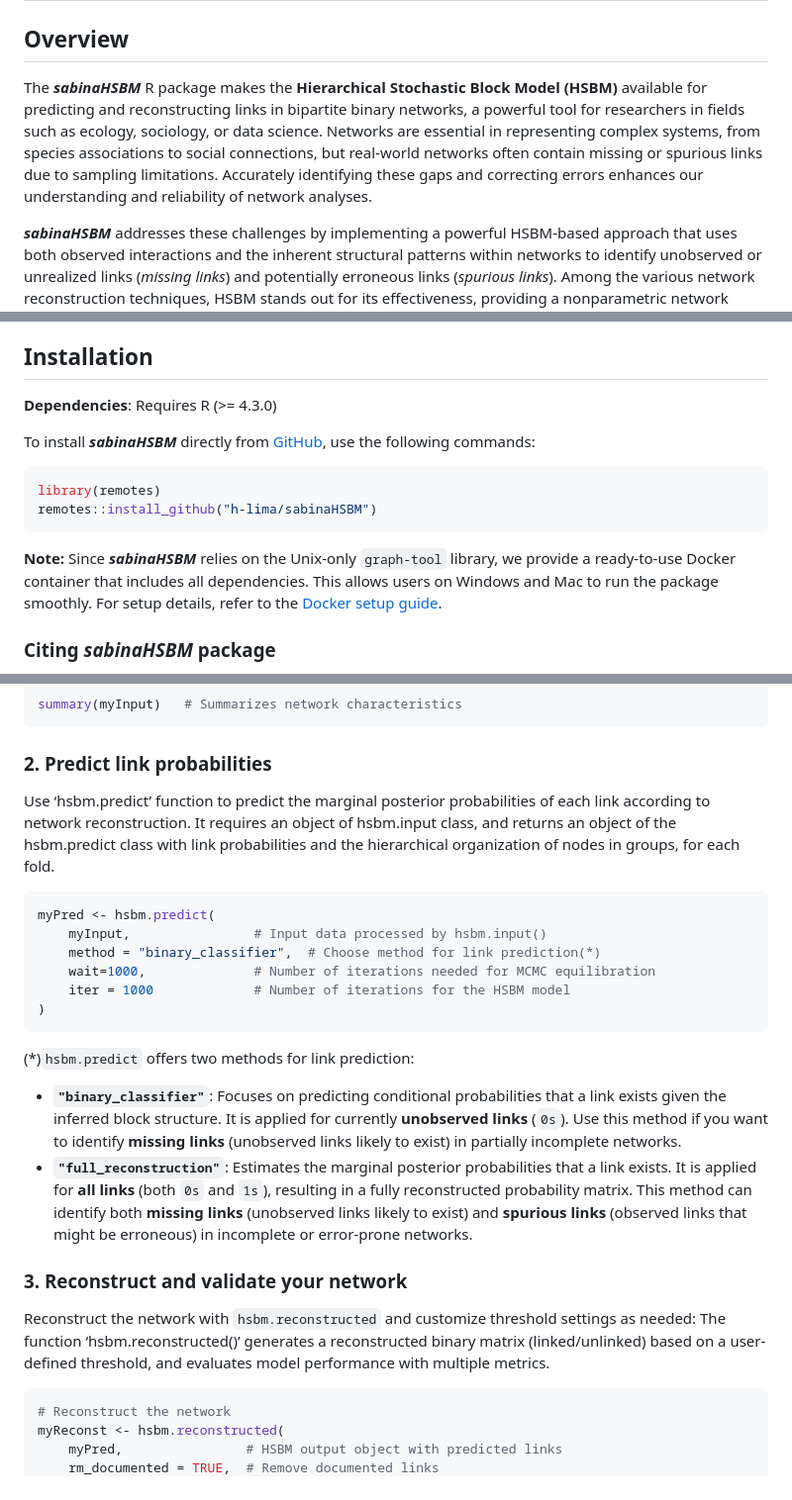
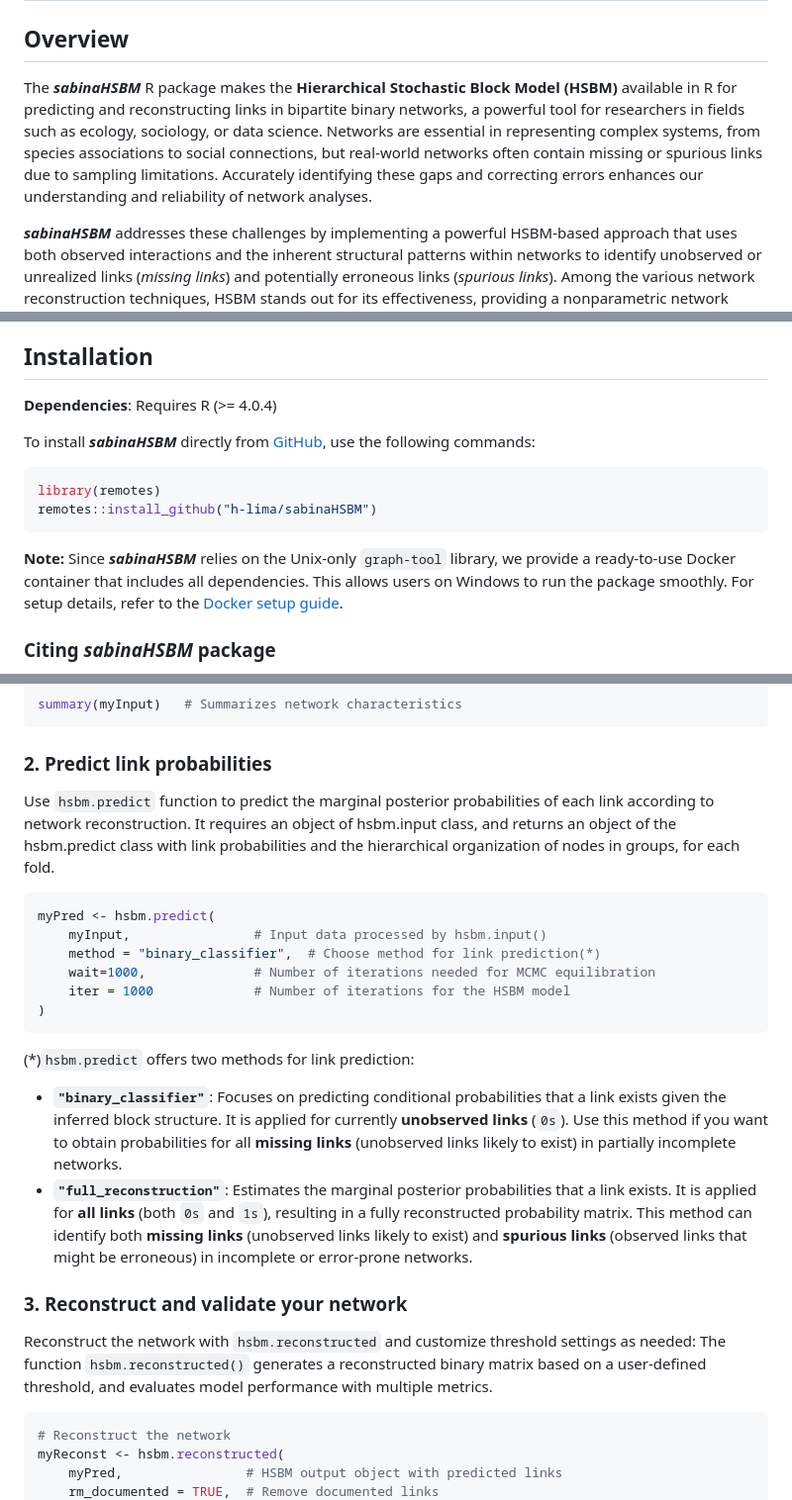
Before and after one commit to h-lima/sabinaHSBM, a Markdown page: README.md, 3 parts joined by grey strips. Shown at 99% size. Rendered like a GitHub page.

Commit message:
Review of README

````diff
--- a/README.md
+++ b/README.md
@@ -6,7 +6,7 @@
 
 
 ## Overview
-The ***sabinaHSBM*** R package makes the **Hierarchical Stochastic Block Model (HSBM)** available for predicting and reconstructing links in bipartite binary networks, a powerful tool for researchers in fields such as ecology, sociology, or data science. Networks are essential in representing complex systems, from species associations to social connections, but real-world networks often contain missing or spurious links due to sampling limitations. Accurately identifying these gaps and correcting errors enhances our understanding and reliability of network analyses.
+The ***sabinaHSBM*** R package makes the **Hierarchical Stochastic Block Model (HSBM)** available in R for predicting and reconstructing links in bipartite binary networks, a powerful tool for researchers in fields such as ecology, sociology, or data science. Networks are essential in representing complex systems, from species associations to social connections, but real-world networks often contain missing or spurious links due to sampling limitations. Accurately identifying these gaps and correcting errors enhances our understanding and reliability of network analyses.
 
 ***sabinaHSBM*** addresses these challenges by implementing a powerful HSBM-based approach that uses both observed interactions and the inherent structural patterns within networks to identify unobserved or unrealized links (*missing links*) and potentially erroneous links (*spurious links*). Among the various network reconstruction techniques, HSBM stands out for its effectiveness, providing a nonparametric network reconstruction based on Bayesian inference that assigns error probabilities to observed and unobserved links. This approach minimizes subjective decisions, enabling robust statistical inference and model selection.
 
@@ -31,7 +31,7 @@ Although ***sabinaHSBM*** relies on the  Python's `graph-tool` library ([Peixoto
 
 ## Installation
 
-**Dependencies**: Requires R (>= 4.3.0)
+**Dependencies**: Requires R (>= 4.0.4)
 
 To install ***sabinaHSBM*** directly from [GitHub](https://github.com), use the following commands:
 
@@ -40,7 +40,7 @@ library(remotes)
 remotes::install_github("h-lima/sabinaHSBM")
 ```
 
-**Note:** Since ***sabinaHSBM*** relies on the Unix-only `graph-tool` library, we provide a ready-to-use Docker container that includes all dependencies. This allows users on Windows and Mac to run the package smoothly. For setup details, refer to the [Docker setup guide](docs/Supporting_Information_S3_sabinaHSBM.md).
+**Note:** Since ***sabinaHSBM*** relies on the Unix-only `graph-tool` library, we provide a ready-to-use Docker container that includes all dependencies. This allows users on Windows to run the package smoothly. For setup details, refer to the [Docker setup guide](docs/Supporting_Information_S3_sabinaHSBM.md).
 
 
 ### Citing *sabinaHSBM* package
@@ -97,7 +97,7 @@ summary(myInput)   # Summarizes network characteristics
 
 
 ### 2. Predict link probabilities <a name="link_prediction">
-Use ‘hsbm.predict’ function to predict the marginal posterior probabilities of each link according to network reconstruction. It requires an object of hsbm.input class, and returns an object of the hsbm.predict class with link probabilities and the hierarchical organization of nodes in groups, for each fold.
+Use `hsbm.predict` function to predict the marginal posterior probabilities of each link according to network reconstruction. It requires an object of hsbm.input class, and returns an object of the hsbm.predict class with link probabilities and the hierarchical organization of nodes in groups, for each fold.
 
 ```r
 myPred <- hsbm.predict(
@@ -110,13 +110,13 @@ myPred <- hsbm.predict(
 
 
 (*)`hsbm.predict` offers two methods for link prediction:
-   - **`"binary_classifier"`**: Focuses on predicting conditional probabilities that a link exists given the inferred block structure. It is applied for currently **unobserved links** (`0s`). Use this method if you want to identify **missing links** (unobserved links likely to exist) in partially incomplete networks.
+   - **`"binary_classifier"`**: Focuses on predicting conditional probabilities that a link exists given the inferred block structure. It is applied for currently **unobserved links** (`0s`). Use this method if you want to obtain probabilities for all **missing links** (unobserved links likely to exist) in partially incomplete networks.
    - **`"full_reconstruction"`**: Estimates the marginal posterior probabilities that a link exists. It is applied for **all links** (both `0s` and `1s`), resulting in a fully reconstructed probability matrix. This method can identify both **missing links** (unobserved links likely to exist) and **spurious links** (observed links that might be erroneous) in incomplete or error-prone networks.
 
 
 ### 3. Reconstruct and validate your network <a name="network_reconstruction">
 Reconstruct the network with `hsbm.reconstructed` and customize threshold settings as needed:
-The function ‘hsbm.reconstructed()’ generates a reconstructed binary matrix (linked/unlinked) based on a user-defined threshold, and evaluates model performance with multiple metrics.
+The function `hsbm.reconstructed()` generates a reconstructed binary matrix based on a user-defined threshold, and evaluates model performance with multiple metrics.
 
 ```r
 # Reconstruct the network
````
Also changed, not shown: other parts of README.md (+1 -1 lines).
